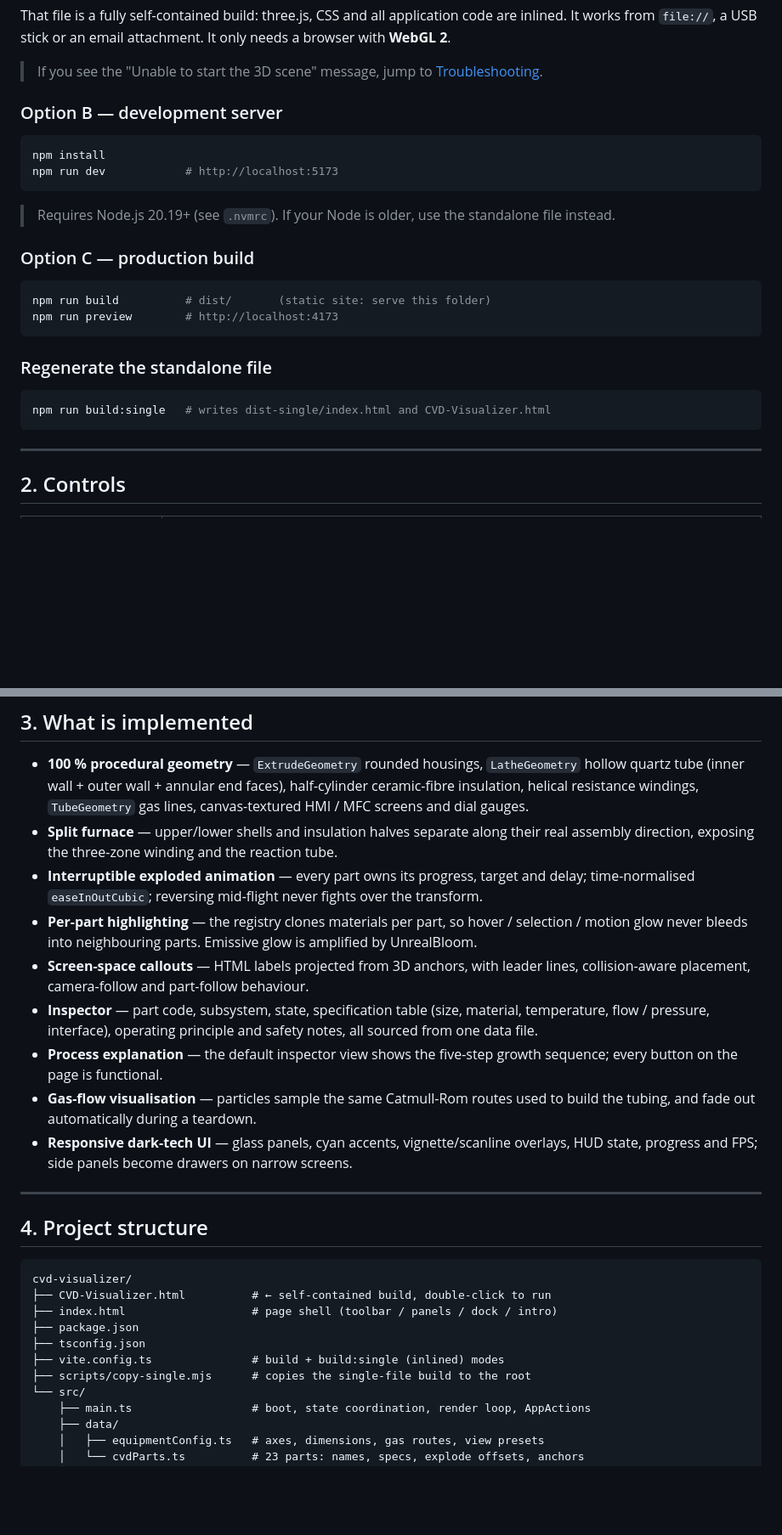
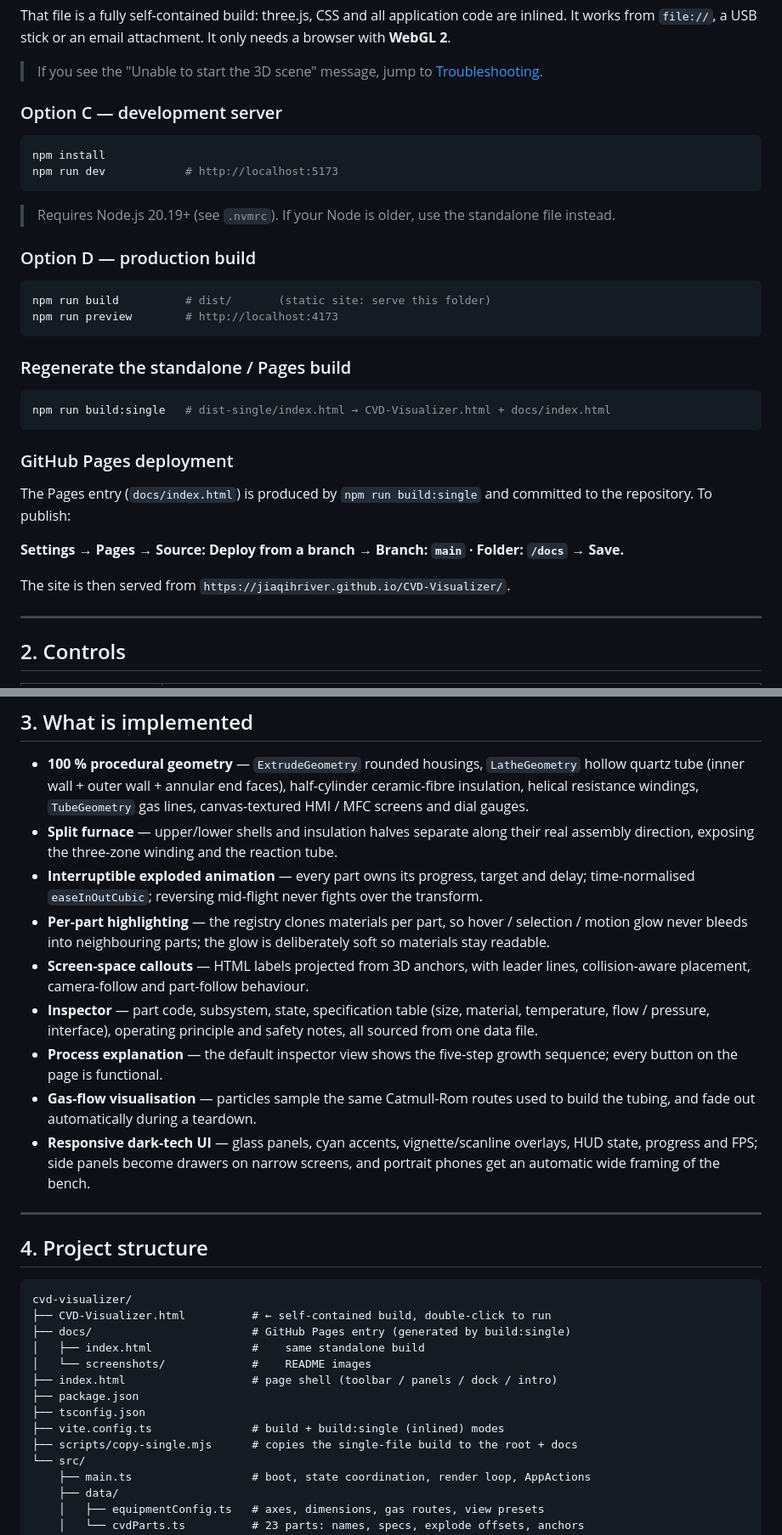
Before and after one commit to jiaqihriver/CVD-Visualizer, a Markdown page: README.md, 2 parts joined by grey strips. Shown at 85% size. GitHub-like rendering; blank space fills up the shorter version.

````diff
--- a/README.md
+++ b/README.md
@@ -20,7 +38,7 @@ That file is a fully self-contained build: three.js, CSS and all application cod
 
 > If you see the "Unable to start the 3D scene" message, jump to [Troubleshooting](#6-troubleshooting).
 
-### Option B — development server
+### Option C — development server
 
 ```bash
 npm install
@@ -29,18 +47,26 @@ npm run dev            # http://localhost:5173
 
 > Requires Node.js 20.19+ (see `.nvmrc`). If your Node is older, use the standalone file instead.
 
-### Option C — production build
+### Option D — production build
 
 ```bash
 npm run build          # dist/       (static site: serve this folder)
 npm run preview        # http://localhost:4173
 ```
 
-### Regenerate the standalone file
+### Regenerate the standalone / Pages build
 
 ```bash
-npm run build:single   # writes dist-single/index.html and CVD-Visualizer.html
+npm run build:single   # dist-single/index.html → CVD-Visualizer.html + docs/index.html
 ```
+
+### GitHub Pages deployment
+
+The Pages entry (`docs/index.html`) is produced by `npm run build:single` and committed to the repository. To publish:
+
+**Settings → Pages → Source: Deploy from a branch → Branch: `main` · Folder: `/docs` → Save.**
+
+The site is then served from `https://jiaqihriver.github.io/CVD-Visualizer/`.
 
 ---
 
@@ -72,12 +98,12 @@ Debug query parameters: `?intro=0` skips the intro, `?explode=1` explodes on loa
 - **100 % procedural geometry** — `ExtrudeGeometry` rounded housings, `LatheGeometry` hollow quartz tube (inner wall + outer wall + annular end faces), half-cylinder ceramic-fibre insulation, helical resistance windings, `TubeGeometry` gas lines, canvas-textured HMI / MFC screens and dial gauges.
 - **Split furnace** — upper/lower shells and insulation halves separate along their real assembly direction, exposing the three-zone winding and the reaction tube.
 - **Interruptible exploded animation** — every part owns its progress, target and delay; time-normalised `easeInOutCubic`; reversing mid-flight never fights over the transform.
-- **Per-part highlighting** — the registry clones materials per part, so hover / selection / motion glow never bleeds into neighbouring parts. Emissive glow is amplified by UnrealBloom.
+- **Per-part highlighting** — the registry clones materials per part, so hover / selection / motion glow never bleeds into neighbouring parts; the glow is deliberately soft so materials stay readable.
 - **Screen-space callouts** — HTML labels projected from 3D anchors, with leader lines, collision-aware placement, camera-follow and part-follow behaviour.
 - **Inspector** — part code, subsystem, state, specification table (size, material, temperature, flow / pressure, interface), operating principle and safety notes, all sourced from one data file.
 - **Process explanation** — the default inspector view shows the five-step growth sequence; every button on the page is functional.
 - **Gas-flow visualisation** — particles sample the same Catmull-Rom routes used to build the tubing, and fade out automatically during a teardown.
-- **Responsive dark-tech UI** — glass panels, cyan accents, vignette/scanline overlays, HUD state, progress and FPS; side panels become drawers on narrow screens.
+- **Responsive dark-tech UI** — glass panels, cyan accents, vignette/scanline overlays, HUD state, progress and FPS; side panels become drawers on narrow screens, and portrait phones get an automatic wide framing of the bench.
 
 ---
 
@@ -86,11 +112,14 @@ Debug query parameters: `?intro=0` skips the intro, `?explode=1` explodes on loa
 ```
 cvd-visualizer/
 ├── CVD-Visualizer.html          # ← self-contained build, double-click to run
+├── docs/                        # GitHub Pages entry (generated by build:single)
+│   ├── index.html               #    same standalone build
+│   └── screenshots/             #    README images
 ├── index.html                   # page shell (toolbar / panels / dock / intro)
 ├── package.json
 ├── tsconfig.json
 ├── vite.config.ts               # build + build:single (inlined) modes
-├── scripts/copy-single.mjs      # copies the single-file build to the root
+├── scripts/copy-single.mjs      # copies the single-file build to the root + docs
 └── src/
     ├── main.ts                  # boot, state coordination, render loop, AppActions
     ├── data/
````
Also changed, not shown: other parts of README.md (+19 -1 lines), README.zh-CN.md (added, +196 -0 lines), docs/screenshots/01-overview.jpg (added), docs/screenshots/02-inspector.jpg (added), docs/screenshots/03-exploded.jpg (added), docs/screenshots/04-mobile.jpg (added), 6 other files.
